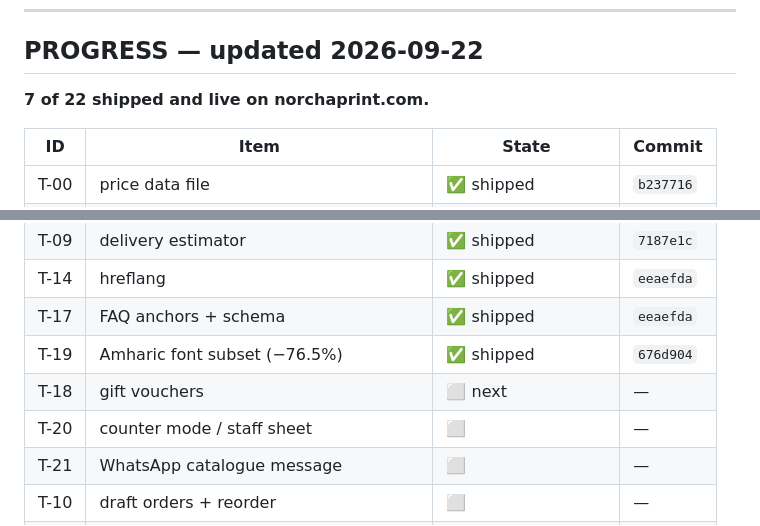
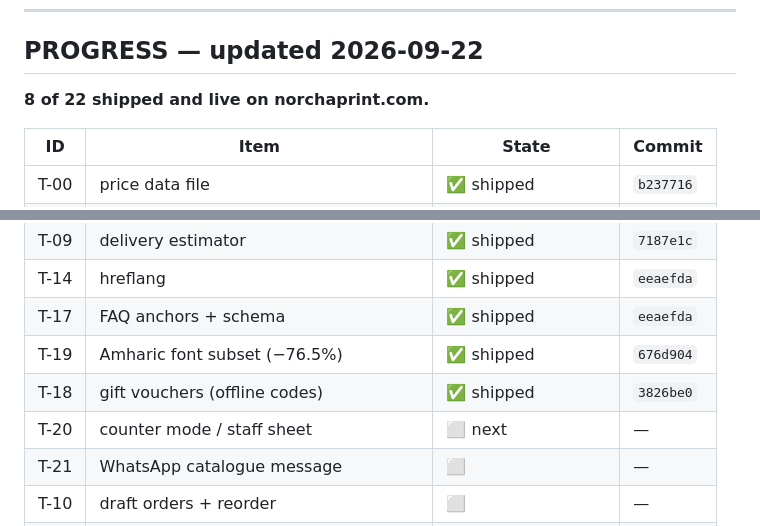
Before and after one commit to messaynew-cyber/feven-prints-v2, a Markdown page: TODO.md, 2 parts joined by grey strips. Drawn GitHub-style.

```diff
--- a/TODO.md
+++ b/TODO.md
@@ -16,7 +16,7 @@
 
 ## PROGRESS — updated 2026-09-22
 
-**7 of 22 shipped and live on norchaprint.com.**
+**8 of 22 shipped and live on norchaprint.com.**
 
 | ID | Item | State | Commit |
 |---|---|---|---|
@@ -27,8 +27,8 @@
 | T-14 | hreflang | ✅ shipped | `eeaefda` |
 | T-17 | FAQ anchors + schema | ✅ shipped | `eeaefda` |
 | T-19 | Amharic font subset (−76.5%) | ✅ shipped | `676d904` |
-| T-18 | gift vouchers | ⬜ next | — |
-| T-20 | counter mode / staff sheet | ⬜ | — |
+| T-18 | gift vouchers (offline codes) | ✅ shipped | `3826be0` |
+| T-20 | counter mode / staff sheet | ⬜ next | — |
 | T-21 | WhatsApp catalogue message | ⬜ | — |
 | T-10 | draft orders + reorder | ⬜ | — |
 | T-11 | quote requests (weddings) | ⬜ | — |
```
Also changed, not shown: STATE.md (+38 -0 lines).
